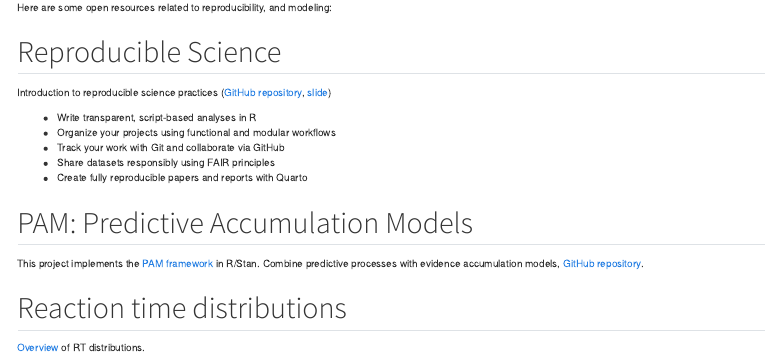
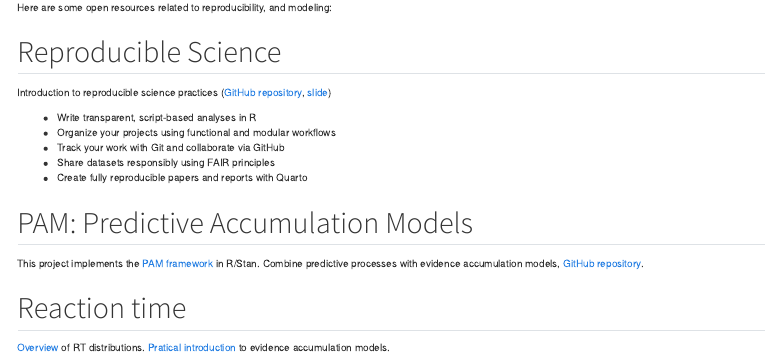
Before and after one commit to Mar-Cald/Mar-Cald.github.io, a Quarto document (material.qmd): the page in a window 1100 px wide, from its top. Rendered offline with R 4.5, knitr and Pandoc in place of Quarto, with nearby package versions; menus at the side of the page are left out.

Commit message:
add link to material

```diff
--- a/material.qmd
+++ b/material.qmd
@@ -20,6 +20,7 @@ Introduction to reproducible science practices ([GitHub repository](https://gith
 
 This project implements the [PAM framework](https://doi.org/10.48550/arXiv.2411.13203){target="_blank"} in R/Stan. Combine predictive processes with evidence accumulation models, [GitHub repository](https://github.com/Mar-Cald/PAM-PredictiveAccumulationModels){target="_blank"}.
 
-## Reaction time distributions
+## Reaction time
 
 [Overview](https://mar-cald.github.io/tempi/){target="_blank"} of RT distributions.
+[Pratical introduction](<https://mar-cald.github.io/eam-workshop/eam-home.html>) to evidence accumulation models.
```
Also changed, not shown: docs/search.json, 1 other file.
